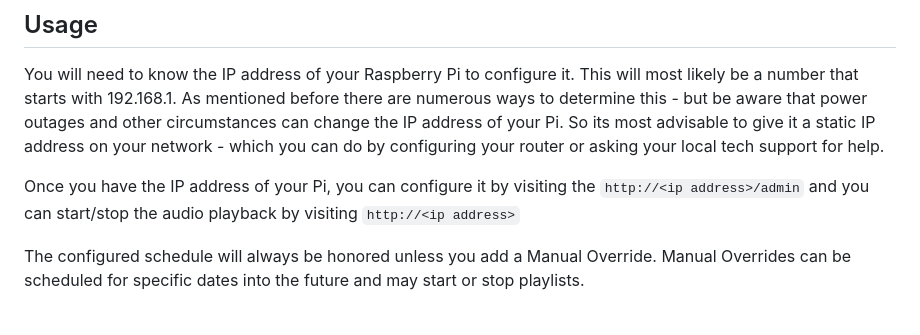
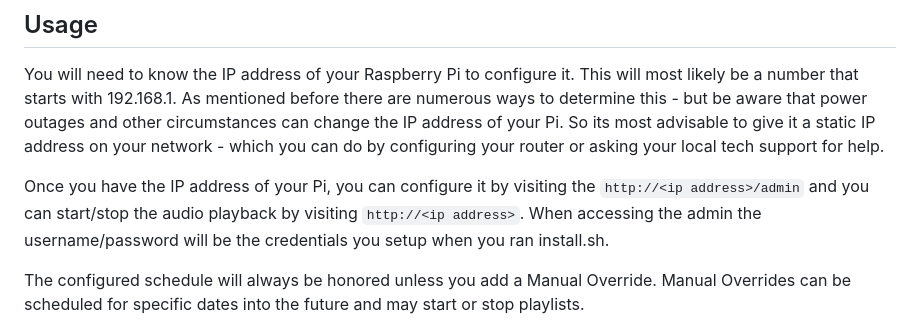
Before and after one commit to bckohan/etc_design_player, a Markdown page: README.md, the part around the change. GitHub-like rendering.

Commit message:
readme tweak

```diff
--- a/README.md
+++ b/README.md
@@ -40,7 +40,8 @@ configuring your router or asking your local tech support for help.
 
 Once you have the IP address of your Pi, you can configure it by visiting the
 `http://<ip address>/admin` and you can start/stop the audio playback by
-visiting `http://<ip address>`
+visiting `http://<ip address>`. When accessing the admin the username/password
+will be the credentials you setup when you ran install.sh.
 
 The configured schedule will always be honored unless you add a Manual Override.
 Manual Overrides can be scheduled for specific dates into the future and may
```
